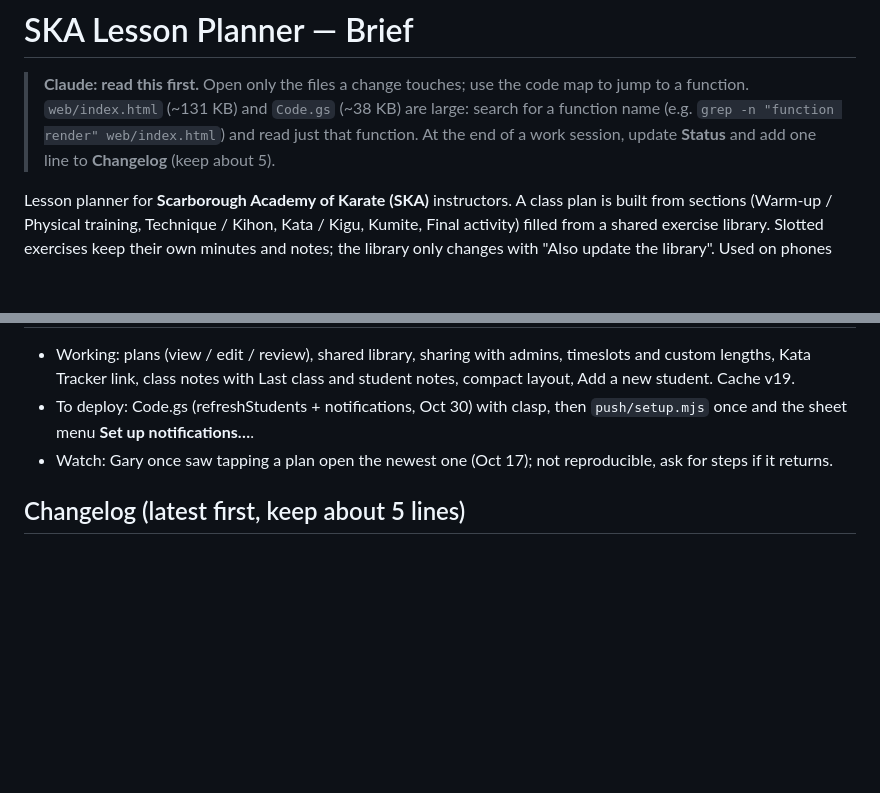
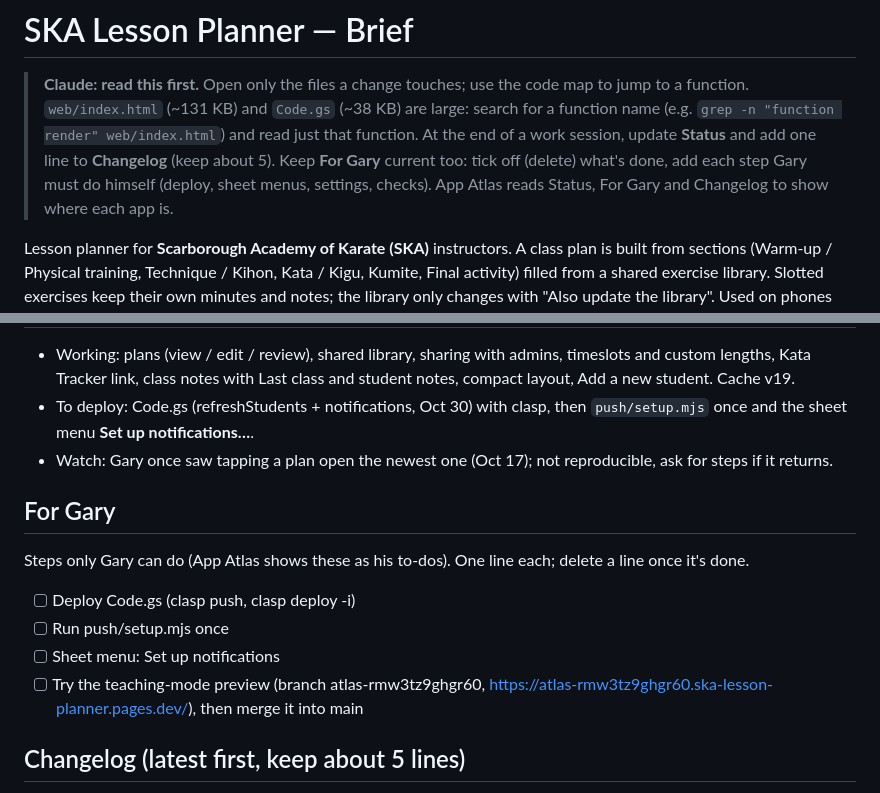
Before and after one commit to Dailuo-source/SKA-Lesson-Planner, a Markdown page: CLAUDE.md, 2 parts joined by grey strips. GitHub-like rendering; blank space fills up the shorter version.

Commit message:
Brief: For Gary checklist (steps only Gary can do), read by App Atlas
Co-Authored-By: Claude Opus 5.5 <noreply@anthropic.com>
Claude-Session: https://claude.ai/code/session_0118J64mBig43xGcWxiMXo7X

```diff
--- a/CLAUDE.md
+++ b/CLAUDE.md
@@ -2,7 +2,7 @@
 
 > **Claude: read this first.** Open only the files a change touches; use the code map to jump to a function.
 > `web/index.html` (~131 KB) and `Code.gs` (~38 KB) are large: search for a function name (e.g. `grep -n "function render" web/index.html`) and read just that function.
-> At the end of a work session, update **Status** and add one line to **Changelog** (keep about 5).
+> At the end of a work session, update **Status** and add one line to **Changelog** (keep about 5). Keep **For Gary** current too: tick off (delete) what's done, add each step Gary must do himself (deploy, sheet menus, settings, checks). App Atlas reads Status, For Gary and Changelog to show where each app is.
 
 Lesson planner for **Scarborough Academy of Karate (SKA)** instructors. A class plan is built from sections (Warm-up / Physical training, Technique / Kihon, Kata / Kigu, Kumite, Final activity) filled from a shared exercise library. Slotted exercises keep their own minutes and notes; the library only changes with "Also update the library". Used on phones (Gary: Samsung Android, Chrome PWA; others may use iPhones).
 
@@ -112,6 +112,15 @@ Inside the `index.html` script, search for:
 - To deploy: Code.gs (refreshStudents + notifications, Oct 30) with clasp, then `push/setup.mjs` once and the sheet menu **Set up notifications…**.
 - Watch: Gary once saw tapping a plan open the newest one (Oct 17); not reproducible, ask for steps if it returns.
 
+## For Gary
+
+Steps only Gary can do (App Atlas shows these as his to-dos). One line each; delete a line once it's done.
+
+- [ ] Deploy Code.gs (clasp push, clasp deploy -i)
+- [ ] Run push/setup.mjs once
+- [ ] Sheet menu: Set up notifications
+- [ ] Try the teaching-mode preview (branch atlas-rmw3tz9ghgr60, https://atlas-rmw3tz9ghgr60.ska-lesson-planner.pages.dev/), then merge it into main
+
 ## Changelog (latest first, keep about 5 lines)
 - 2026-10-30: Notifications (settings, push Worker, setup), plan switcher dropdown with ‹ ›, bold class date. sw v21
 - 2026-10-30: Tap flash with a 0.1 s delay on every button. sw v20
```
